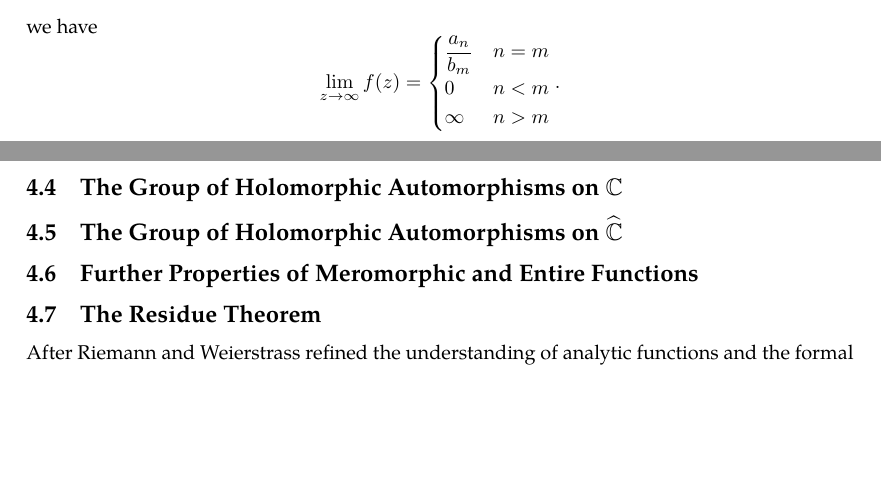
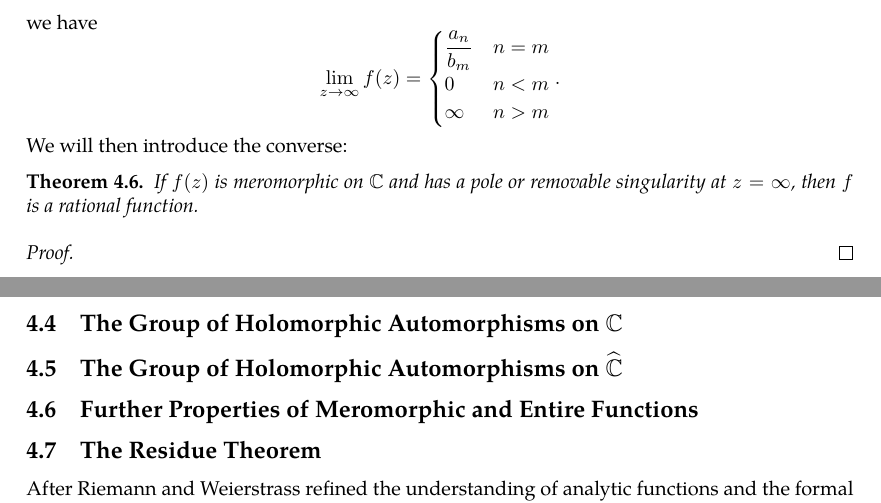
Before and after one commit to slipperking/complex-analysis-latex, a LaTeX document (main.tex): two parts of pages 79 and 80 of 81, joined at a grey line, cut so that both start at the same text, the shorter picture padded with empty space. Compiled offline with pdfLaTeX.

Commit message:
overleaf_to_git (Sun Jun 29 23:39:11 2025 -0700): update main.tex from r16017 to r16021

```diff
--- a/main.tex
+++ b/main.tex
@@ -1998,7 +1998,13 @@ Let \(f(z)\) be rational, written as \(f(z)=\frac{p(z)}{q(z)}\), where \(p\) and
     0&n<m\\
     \infty&n>m
 \end{cases}.\]
-
+We will then introduce the converse:
+\begin{theorem}
+    If \(f(z)\) is meromorphic on \(\mathbb{C}\) and has a pole or removable singularity at \(z=\infty\), then \(f\) is a rational function.
+\end{theorem}
+\begin{proof}
+
+\end{proof}
 \subsection{The Group of Holomorphic Automorphisms on \texorpdfstring{\(\mathbb{C}\)}{the complex plane}}
 \subsection{The Group of Holomorphic Automorphisms on \texorpdfstring{\(\riemannsphere\)}{the riemannsphere}}
 \subsection{Further Properties of Meromorphic and Entire Functions}
```
